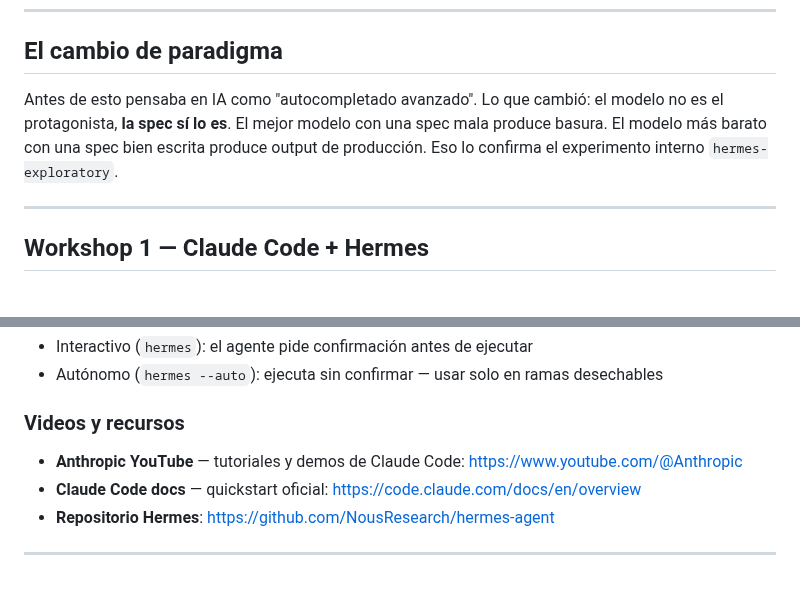
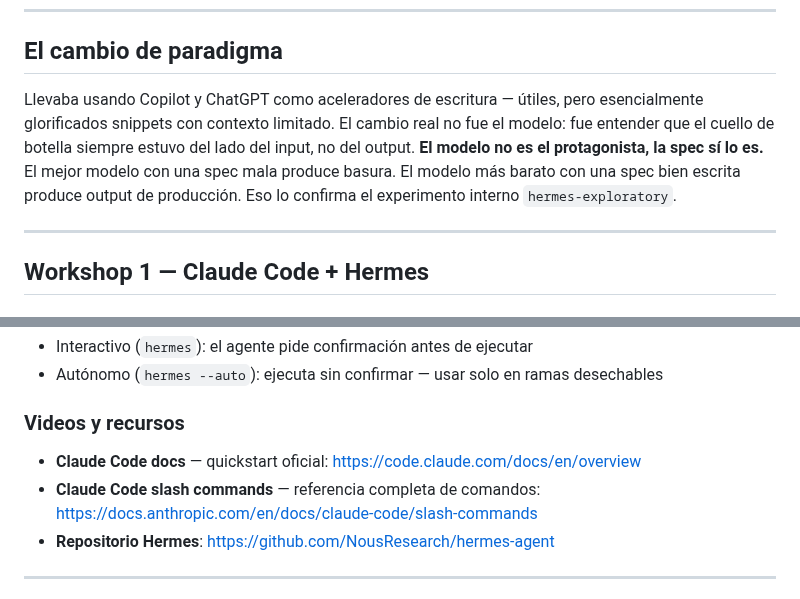
Before and after one commit to diegotrujillo-jikko/reto-ai-first-fase1, a Markdown page: 2-workshops/guia-personal-workshops-1-2.md, 2 parts joined by grey strips. Drawn GitHub-style.

Commit message:
docs: enhance opening paragraph, replace Anthropic YouTube with slash commands ref

```diff
--- a/2-workshops/guia-personal-workshops-1-2.md
+++ b/2-workshops/guia-personal-workshops-1-2.md
@@ -6,10 +6,13 @@
 
 ## El cambio de paradigma
 
-Antes de esto pensaba en IA como "autocompletado avanzado". Lo que cambió:
-el modelo no es el protagonista, **la spec sí lo es**. El mejor modelo con una
-spec mala produce basura. El modelo más barato con una spec bien escrita produce
-output de producción. Eso lo confirma el experimento interno `hermes-exploratory`.
+Llevaba usando Copilot y ChatGPT como aceleradores de escritura — útiles,
+pero esencialmente glorificados snippets con contexto limitado. El cambio real
+no fue el modelo: fue entender que el cuello de botella siempre estuvo del lado
+del input, no del output. **El modelo no es el protagonista, la spec sí lo es.**
+El mejor modelo con una spec mala produce basura. El modelo más barato con una
+spec bien escrita produce output de producción. Eso lo confirma el experimento
+interno `hermes-exploratory`.
 
 ---
 
@@ -74,8 +77,8 @@ hermes config list    # ver todas las claves de configuración aceptadas
 
 ### Videos y recursos
 
-- **Anthropic YouTube** — tutoriales y demos de Claude Code: https://www.youtube.com/@Anthropic
 - **Claude Code docs** — quickstart oficial: https://code.claude.com/docs/en/overview
+- **Claude Code slash commands** — referencia completa de comandos: https://docs.anthropic.com/en/docs/claude-code/slash-commands
 - **Repositorio Hermes**: https://github.com/NousResearch/hermes-agent
 
 ---
```
